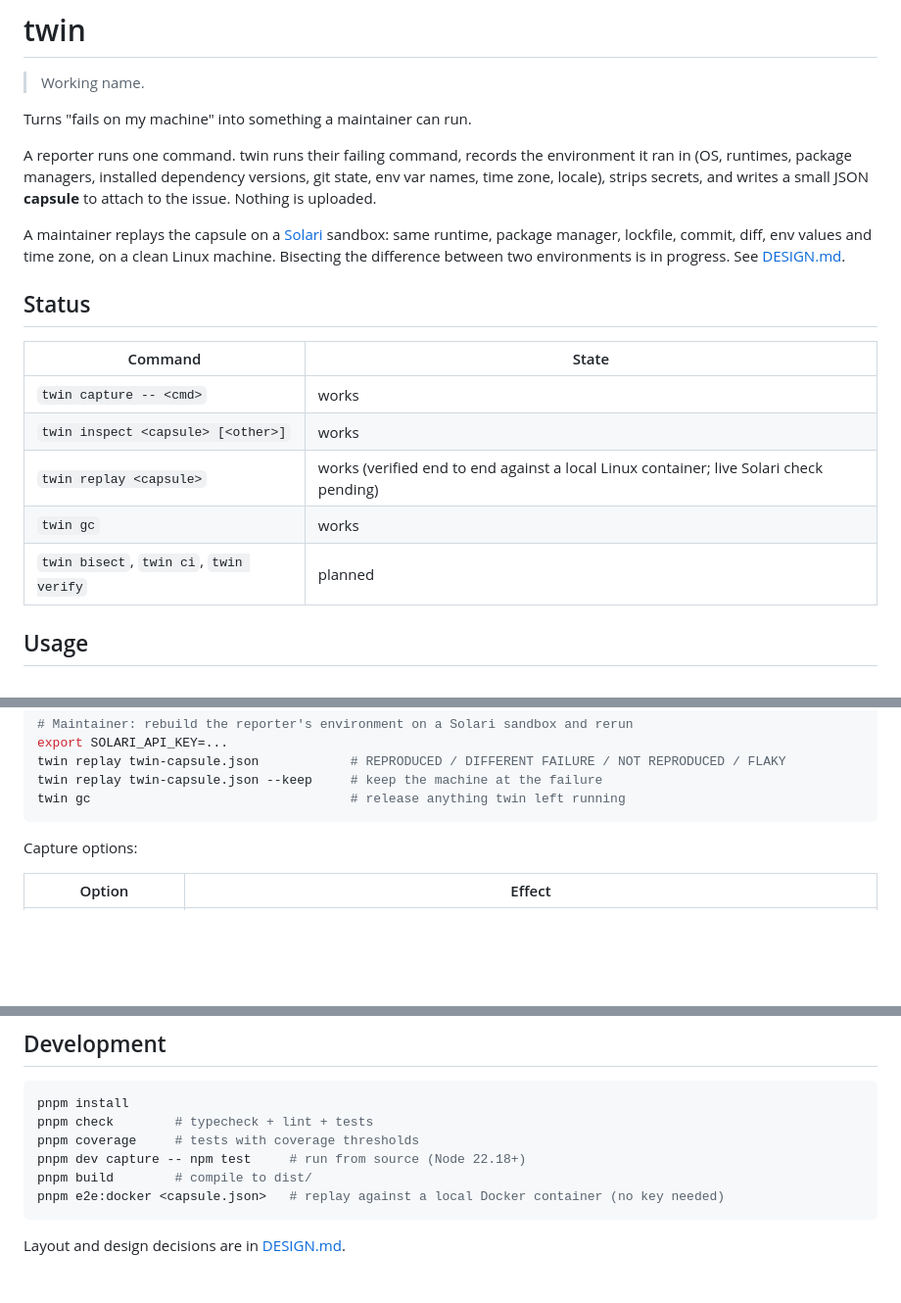
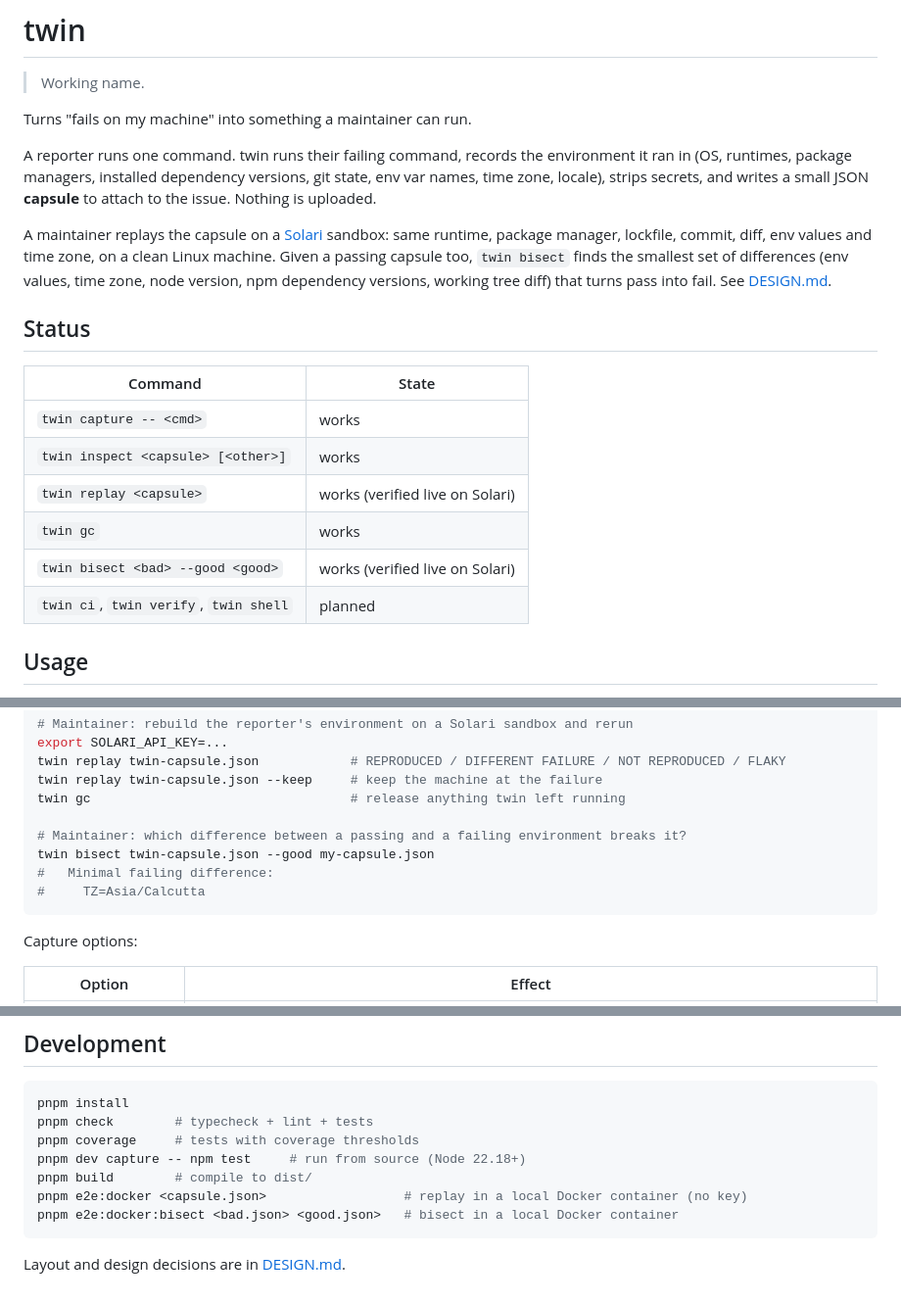
Before and after one commit to crypticsaiyan/twin, a Markdown page: README.md, 3 parts joined by grey strips. Shown at 98% size. GitHub-like rendering; blank space fills up the shorter version.

Commit message:
docs: document bisect

````diff
--- a/README.md
+++ b/README.md
@@ -6,7 +6,7 @@ Turns "fails on my machine" into something a maintainer can run.
 
 A reporter runs one command. twin runs their failing command, records the environment it ran in (OS, runtimes, package managers, installed dependency versions, git state, env var names, time zone, locale), strips secrets, and writes a small JSON **capsule** to attach to the issue. Nothing is uploaded.
 
-A maintainer replays the capsule on a [Solari](https://getsolari.com) sandbox: same runtime, package manager, lockfile, commit, diff, env values and time zone, on a clean Linux machine. Bisecting the difference between two environments is in progress. See [DESIGN.md](DESIGN.md).
+A maintainer replays the capsule on a [Solari](https://getsolari.com) sandbox: same runtime, package manager, lockfile, commit, diff, env values and time zone, on a clean Linux machine. Given a passing capsule too, `twin bisect` finds the smallest set of differences (env values, time zone, node version, npm dependency versions, working tree diff) that turns pass into fail. See [DESIGN.md](DESIGN.md).
 
 ## Status
 
@@ -14,9 +14,10 @@ A maintainer replays the capsule on a [Solari](https://getsolari.com) sandbox: s
 |---|---|
 | `twin capture -- <cmd>` | works |
 | `twin inspect <capsule> [<other>]` | works |
-| `twin replay <capsule>` | works (verified end to end against a local Linux container; live Solari check pending) |
+| `twin replay <capsule>` | works (verified live on Solari) |
 | `twin gc` | works |
-| `twin bisect`, `twin ci`, `twin verify` | planned |
+| `twin bisect <bad> --good <good>` | works (verified live on Solari) |
+| `twin ci`, `twin verify`, `twin shell` | planned |
 
 ## Usage
 
@@ -35,6 +36,11 @@ export SOLARI_API_KEY=...
 twin replay twin-capsule.json            # REPRODUCED / DIFFERENT FAILURE / NOT REPRODUCED / FLAKY
 twin replay twin-capsule.json --keep     # keep the machine at the failure
 twin gc                                  # release anything twin left running
+
+# Maintainer: which difference between a passing and a failing environment breaks it?
+twin bisect twin-capsule.json --good my-capsule.json
+#   Minimal failing difference:
+#     TZ=Asia/Calcutta
 ```
 
 Capture options:
@@ -63,7 +69,8 @@ pnpm check        # typecheck + lint + tests
 pnpm coverage     # tests with coverage thresholds
 pnpm dev capture -- npm test     # run from source (Node 22.18+)
 pnpm build        # compile to dist/
-pnpm e2e:docker <capsule.json>   # replay against a local Docker container (no key needed)
+pnpm e2e:docker <capsule.json>                  # replay in a local Docker container (no key)
+pnpm e2e:docker:bisect <bad.json> <good.json>   # bisect in a local Docker container
 ```
 
 Layout and design decisions are in [DESIGN.md](DESIGN.md).
````
